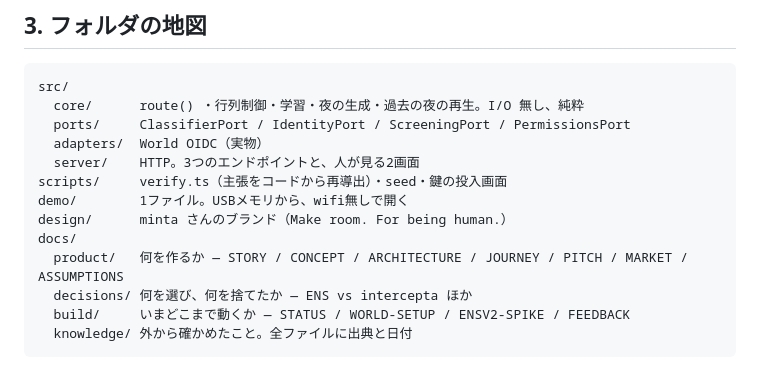
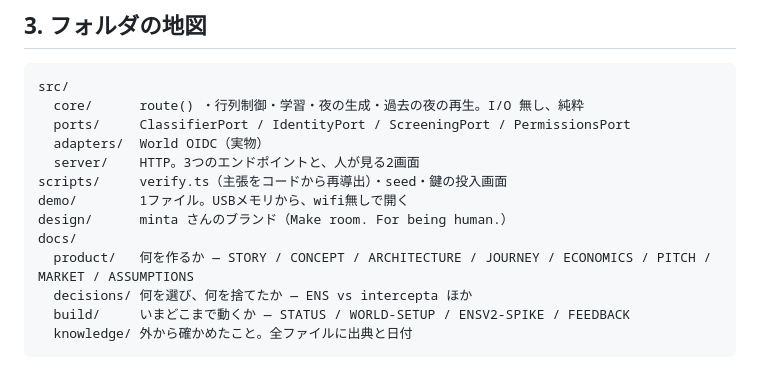
Before and after one commit to kou-uni/ethglobal-tokyo2026-uni, a Markdown page: docs/README.md, the part around the change. Rendered like a GitHub page.

```diff
--- a/docs/README.md
+++ b/docs/README.md
@@ -105,7 +105,7 @@ scripts/     verify.ts（主張をコードから再導出）・seed・鍵の投
 demo/        1ファイル。USBメモリから、wifi無しで開く
 design/      minta さんのブランド（Make room. For being human.）
 docs/
-  product/   何を作るか — STORY / CONCEPT / ARCHITECTURE / JOURNEY / PITCH / MARKET / ASSUMPTIONS
+  product/   何を作るか — STORY / CONCEPT / ARCHITECTURE / JOURNEY / ECONOMICS / PITCH / MARKET / ASSUMPTIONS
   decisions/ 何を選び、何を捨てたか — ENS vs intercepta ほか
   build/     いまどこまで動くか — STATUS / WORLD-SETUP / ENSV2-SPIKE / FEEDBACK
   knowledge/ 外から確かめたこと。全ファイルに出典と日付
```
Also changed, not shown: README.md (+1 -0 lines), docs/product/ECONOMICS.md (added, +112 -0 lines).
